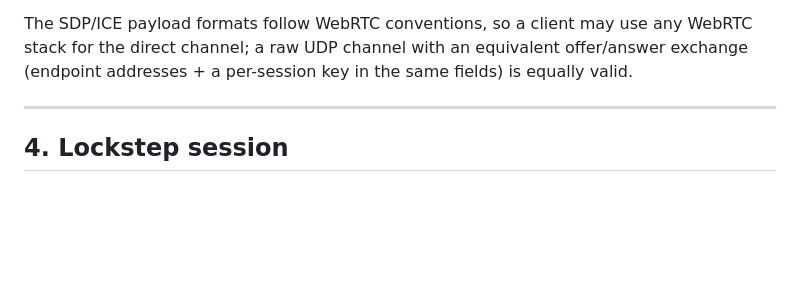
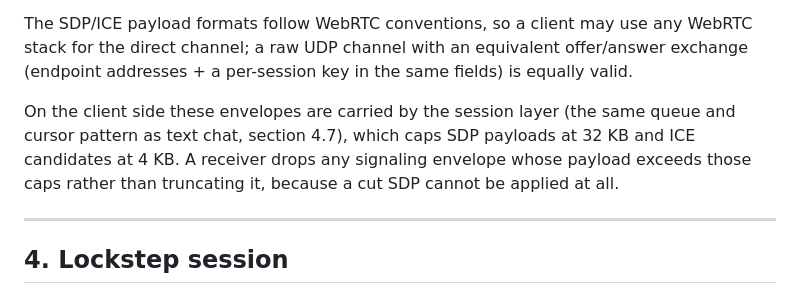
Before and after one commit to David2024patton/itak-gaming, a Markdown page: netplay/PROTOCOL.md, the part around the change. Drawn GitHub-style; blank space fills up the shorter version.

Commit message:
Voice chat signaling: offer/answer/ice carried by the session layer with size caps (media stays in Kotlin later)

```diff
--- a/netplay/PROTOCOL.md
+++ b/netplay/PROTOCOL.md
@@ -161,6 +161,12 @@ The SDP/ICE payload formats follow WebRTC conventions, so a client may
 use any WebRTC stack for the direct channel; a raw UDP channel with an
 equivalent offer/answer exchange (endpoint addresses + a per-session
 key in the same fields) is equally valid.
+
+On the client side these envelopes are carried by the session layer
+(the same queue and cursor pattern as text chat, section 4.7), which
+caps SDP payloads at 32 KB and ICE candidates at 4 KB. A receiver
+drops any signaling envelope whose payload exceeds those caps rather
+than truncating it, because a cut SDP cannot be applied at all.
 
 ---
 
```
